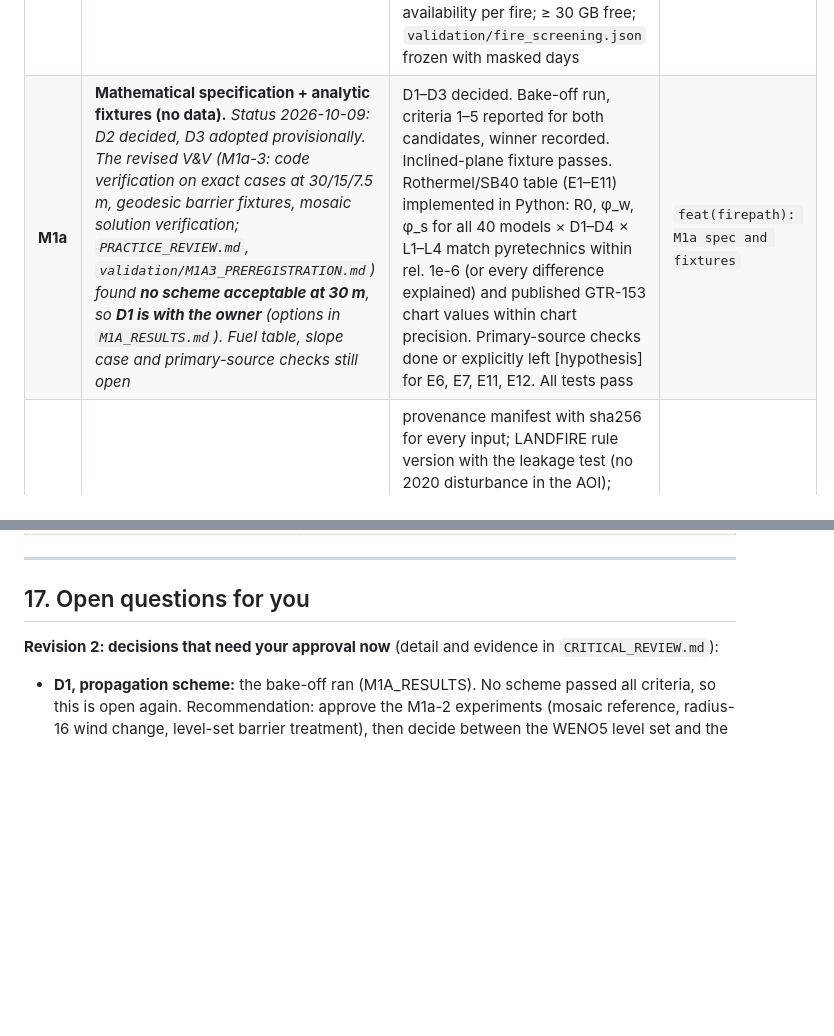
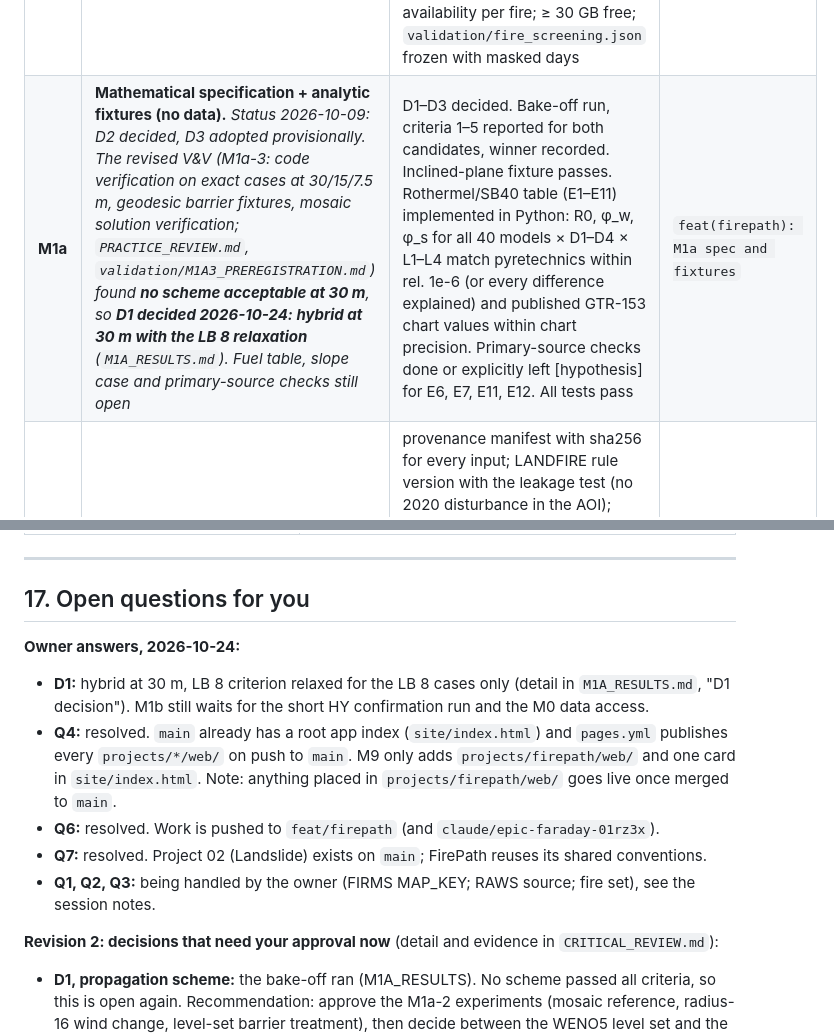
Before and after one commit to PaajaE/GIS-Portfolio-Lab, a Markdown page: projects/firepath/PLAN.md, 2 parts joined by grey strips. Rendered like a GitHub page; blank space fills up the shorter version.

```diff
--- a/projects/firepath/PLAN.md
+++ b/projects/firepath/PLAN.md
@@ -636,7 +636,7 @@ do not start until validation (M4) has written its G1/G2 verdicts.
 | # | Milestone | Exit criteria (measurable) | Commit |
 |---|---|---|---|
 | **M0** | Probe, inventory, screening | ✔ probe implemented + crawler tested; ✔ cloud run. Open: `provenance/probe_build-mac.json` committed; every source classified reachable / needs key / blocked; NIROPS inventory with scan times for all pool fires; Pipeline/Haywire rule applied; LANDFIRE version availability per fire; ≥ 30 GB free; `validation/fire_screening.json` frozen with masked days | `chore(firepath): M0 probe on build Mac` |
-| **M1a** | **Mathematical specification + analytic fixtures (no data).** *Status 2026-10-09: D2 decided, D3 adopted provisionally. The revised V&V (M1a-3: code verification on exact cases at 30/15/7.5 m, geodesic barrier fixtures, mosaic solution verification; `PRACTICE_REVIEW.md`, `validation/M1A3_PREREGISTRATION.md`) found **no scheme acceptable at 30 m**, so **D1 is with the owner** (options in `M1A_RESULTS.md`). Fuel table, slope case and primary-source checks still open* | D1–D3 decided. Bake-off run, criteria 1–5 reported for both candidates, winner recorded. Inclined-plane fixture passes. Rothermel/SB40 table (E1–E11) implemented in Python: R0, φ_w, φ_s for all 40 models × D1–D4 × L1–L4 match pyretechnics within rel. 1e-6 (or every difference explained) and published GTR-153 chart values within chart precision. Primary-source checks done or explicitly left [hypothesis] for E6, E7, E11, E12. All tests pass | `feat(firepath): M1a spec and fixtures` |
+| **M1a** | **Mathematical specification + analytic fixtures (no data).** *Status 2026-10-09: D2 decided, D3 adopted provisionally. The revised V&V (M1a-3: code verification on exact cases at 30/15/7.5 m, geodesic barrier fixtures, mosaic solution verification; `PRACTICE_REVIEW.md`, `validation/M1A3_PREREGISTRATION.md`) found **no scheme acceptable at 30 m**, so **D1 decided 2026-10-24: hybrid at 30 m with the LB 8 relaxation** (`M1A_RESULTS.md`). Fuel table, slope case and primary-source checks still open* | D1–D3 decided. Bake-off run, criteria 1–5 reported for both candidates, winner recorded. Inclined-plane fixture passes. Rothermel/SB40 table (E1–E11) implemented in Python: R0, φ_w, φ_s for all 40 models × D1–D4 × L1–L4 match pyretechnics within rel. 1e-6 (or every difference explained) and published GTR-153 chart values within chart precision. Primary-source checks done or explicitly left [hypothesis] for E6, E7, E11, E12. All tests pass | `feat(firepath): M1a spec and fixtures` |
 | **M1b** | **Slice 1: Mangum 2020 end-to-end with the Python reference** (calibration fire, never a validation fire) | provenance manifest with sha256 for every input; LANDFIRE rule version with the leakage test (no 2020 disturbance in the AOI); HRRR rotated and assigned to intervals (test vector); gridMET → moisture M1–M5; perimeter audit O1 report; Mode A run from the first usable perimeter + one-step-ahead; B0/B1 with hand-set (not calibrated) parameters; all O2/O3 metrics per step; error maps with legends; stage-boundary tests on the real outputs (CRS, grid identity, codes, nodata, time order). **Grid:** 90 m for the full fire and 30 m on one sub-window, because the reference costs ≈ 1.6 ms/cell at radius 8 (≈ 6 min at 90 m) | `feat(firepath): M1b reference slice on Mangum` |
 | M2 | Rust kernel at parity | the M1a scheme in Rust; all fixture files + 50 random grids within tolerance; bit-identical across thread counts; first benchmark rows | `feat(firepath): Rust kernel at parity` |
 | M3 | Calibration fires + calibration | gate passed; Bush, Telegraph prepared; DE (3 seeds) for the model, B0, B1; profiles; leave-one-fire-out; lock commit | `feat(firepath): calibration` + lock |
@@ -681,6 +681,16 @@ do not start until validation (M4) has written its G1/G2 verdicts.
 
 ## 17. Open questions for you
 
+**Owner answers, 2026-10-24:**
+- **D1:** hybrid at 30 m, LB 8 criterion relaxed for the LB 8 cases only (detail in `M1A_RESULTS.md`, "D1 decision").
+  M1b still waits for the short HY confirmation run and the M0 data access.
+- **Q4:** resolved. `main` already has a root app index (`site/index.html`) and `pages.yml` publishes every
+  `projects/*/web/` on push to `main`. M9 only adds `projects/firepath/web/` and one card in `site/index.html`.
+  Note: anything placed in `projects/firepath/web/` goes live once merged to `main`.
+- **Q6:** resolved. Work is pushed to `feat/firepath` (and `claude/epic-faraday-01rz3x`).
+- **Q7:** resolved. Project 02 (Landslide) exists on `main`; FirePath reuses its shared conventions.
+- **Q1, Q2, Q3:** being handled by the owner (FIRMS MAP_KEY; RAWS source; fire set), see the session notes.
+
 **Revision 2: decisions that need your approval now** (detail and evidence in `CRITICAL_REVIEW.md`):
 - **D1, propagation scheme:** the bake-off ran (M1A_RESULTS). No scheme passed all criteria, so this is
   open again. Recommendation: approve the M1a-2 experiments (mosaic reference, radius-16 wind change,
```
Also changed, not shown: projects/firepath/M1A_RESULTS.md (+16 -1 lines).
